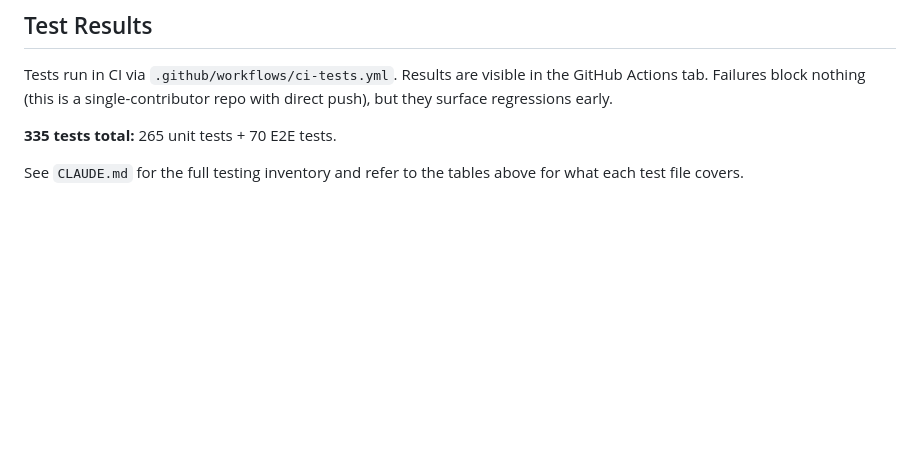
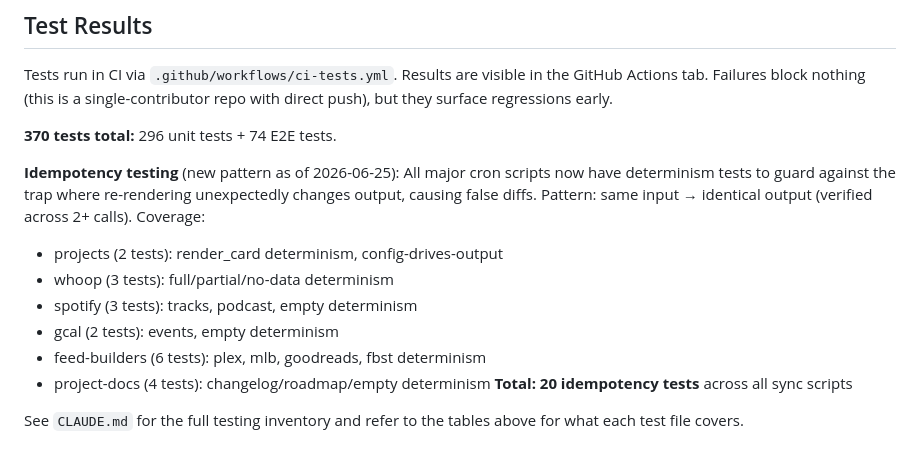
Before and after one commit to thirstypig/jameschang.co, a Markdown page: docs/test-plan.md, the part around one of its changes. Rendered like a GitHub page; blank space fills up the shorter version.

```diff
--- a/docs/test-plan.md
+++ b/docs/test-plan.md
@@ -68,6 +68,15 @@ All HTML pages: meta tags, CSP, aria-pressed, JSON-LD, images, internal links, f
 
 Tests run in CI via `.github/workflows/ci-tests.yml`. Results are visible in the GitHub Actions tab. Failures block nothing (this is a single-contributor repo with direct push), but they surface regressions early.
 
-**335 tests total:** 265 unit tests + 70 E2E tests.
+**370 tests total:** 296 unit tests + 74 E2E tests.
+
+**Idempotency testing** (new pattern as of 2026-06-25): All major cron scripts now have determinism tests to guard against the trap where re-rendering unexpectedly changes output, causing false diffs. Pattern: same input → identical output (verified across 2+ calls). Coverage:
+- projects (2 tests): render_card determinism, config-drives-output
+- whoop (3 tests): full/partial/no-data determinism
+- spotify (3 tests): tracks, podcast, empty determinism
+- gcal (2 tests): events, empty determinism
+- feed-builders (6 tests): plex, mlb, goodreads, fbst determinism
+- project-docs (4 tests): changelog/roadmap/empty determinism
+**Total: 20 idempotency tests** across all sync scripts
 
 See `CLAUDE.md` for the full testing inventory and refer to the tables above for what each test file covers.
```
Also changed, not shown: other parts of docs/test-plan.md (+8 -8 lines).
